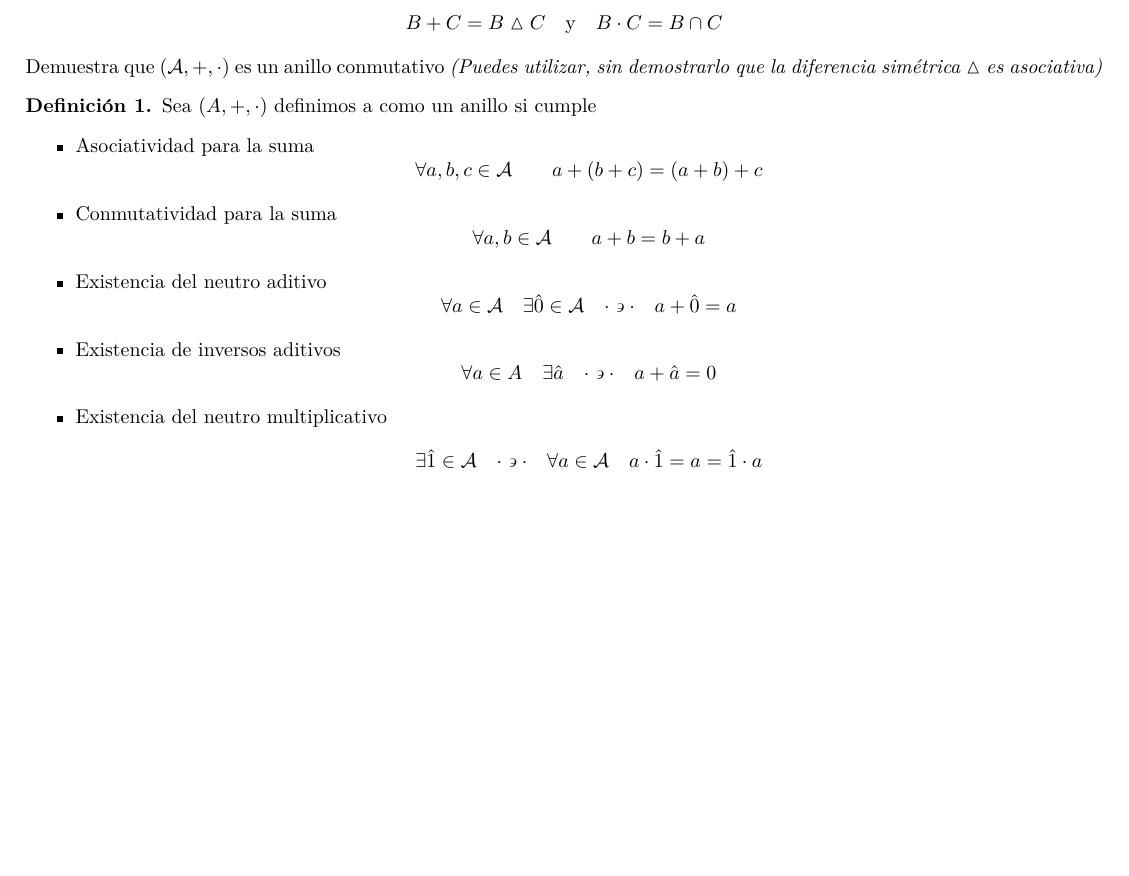
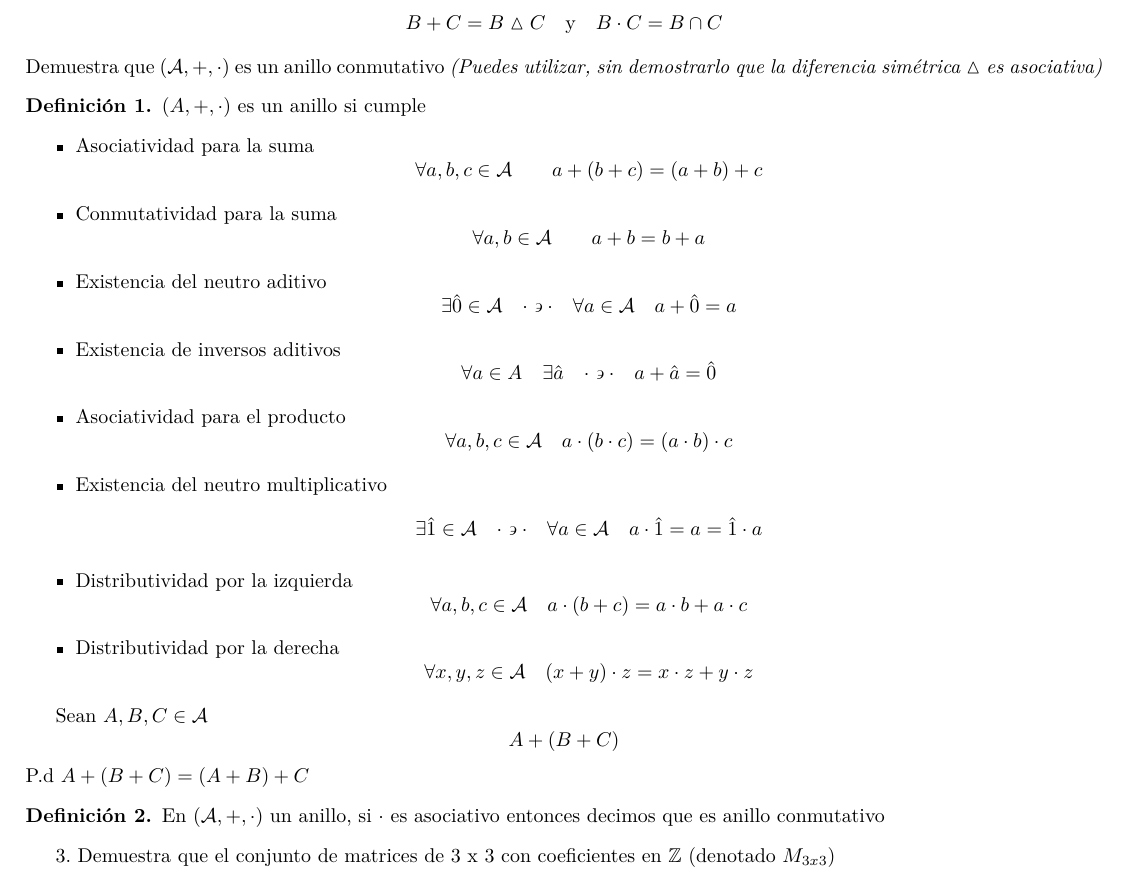
Before and after one commit to arielmerin/SuperiorII, a LaTeX problem sheet (2.Parcial/1aTarea/2Parcial1Tarea.tex): part of the page, cut so that both start at the same text, the shorter picture padded with empty space. The pictures show the PDF file 2.Parcial/1aTarea/2Parcial1Tarea.pdf that the author committed with the source.

Commit message:
Completando la definición de anillos

```diff
--- a/2.Parcial/1aTarea/2Parcial1Tarea.tex
+++ b/2.Parcial/1aTarea/2Parcial1Tarea.tex
@@ -83,18 +83,34 @@ Demuestra que $ (\mathcal{A}, +, \*) $ es un anillo conmutativo
 \textit{(Puedes utilizar, sin demostrarlo que la diferencia simétrica $ \vartriangle $ es asociativa)}
 
 \begin{definition}
-	Sea $ (A, +, \*) $ definimos a como un anillo si cumple
+	$ (A, +, \*) $ es un anillo si cumple
 	\begin{itemize}
 	\item Asociatividad para la suma
 	\[ \forall a, b, c \in \A \qquad a+(b+c) = (a+b)+c \]
 	\item Conmutatividad para la suma
 	\[ \forall a, b \in \A \qquad a + b = b + a \]
 	\item Existencia del neutro aditivo
-	\[ \forall a \in \A \quad \exists \hat{0} \in \A \tq a + \hat{0} = a \]
+	\[ \exists \hat{0} \in \A \tq \forall a \in \A \quad a + \hat{0} = a \]
 	\item Existencia de inversos aditivos
-	\[ \forall a \in A \quad \exists \hat{a} \tq a + \hat{a} = 0 \]
+	\[ \forall a \in A \quad \exists \hat{a} \tq a + \hat{a} = \hat{0} \]
+	\item Asociatividad para el producto
+	\[ \forall a, b, c \in \A \quad a \* (b \* c) = (a \* b )\* c \]
 	\item Existencia del neutro multiplicativo
 	\[ \exists \hat{1} \in \A \tq \forall a \in \A \quad a \* \hat{1} = a = \hat{1} \* a \]
+	\item Distributividad por la izquierda
+	\[ \forall a, b, c \in \A \quad a \* (b + c) = a \* b + a \* c \]
+	\item Distributividad por la derecha
+	\[ \forall x, y, z \in \A \quad (x + y) \* z = x \* z + y \* z \]
 \end{itemize}
 \end{definition}
+Sean $ A, B, C \in \A $
+\[ A + (B + C) \] P.d $  A + (B + C) = (A+B) +C $
+Sabemos que $ A + (B + C) =  $
+\begin{align*}
+
+\end{align*}
+\begin{definition}
+	En $ (\A, +, \*) $ un anillo, si $ \* $ es asociativo entonces decimos que es anillo conmutativo
+\end{definition}
+3. Demuestra que el conjunto de matrices de 3 x 3 con coeficientes en $ \mathbb{Z} $ (denotado $ M_{3x3} $)
 \end{document}
```
Also changed, not shown: 2.Parcial/1aTarea/2Parcial1Tarea.pdf, 2 other files.
